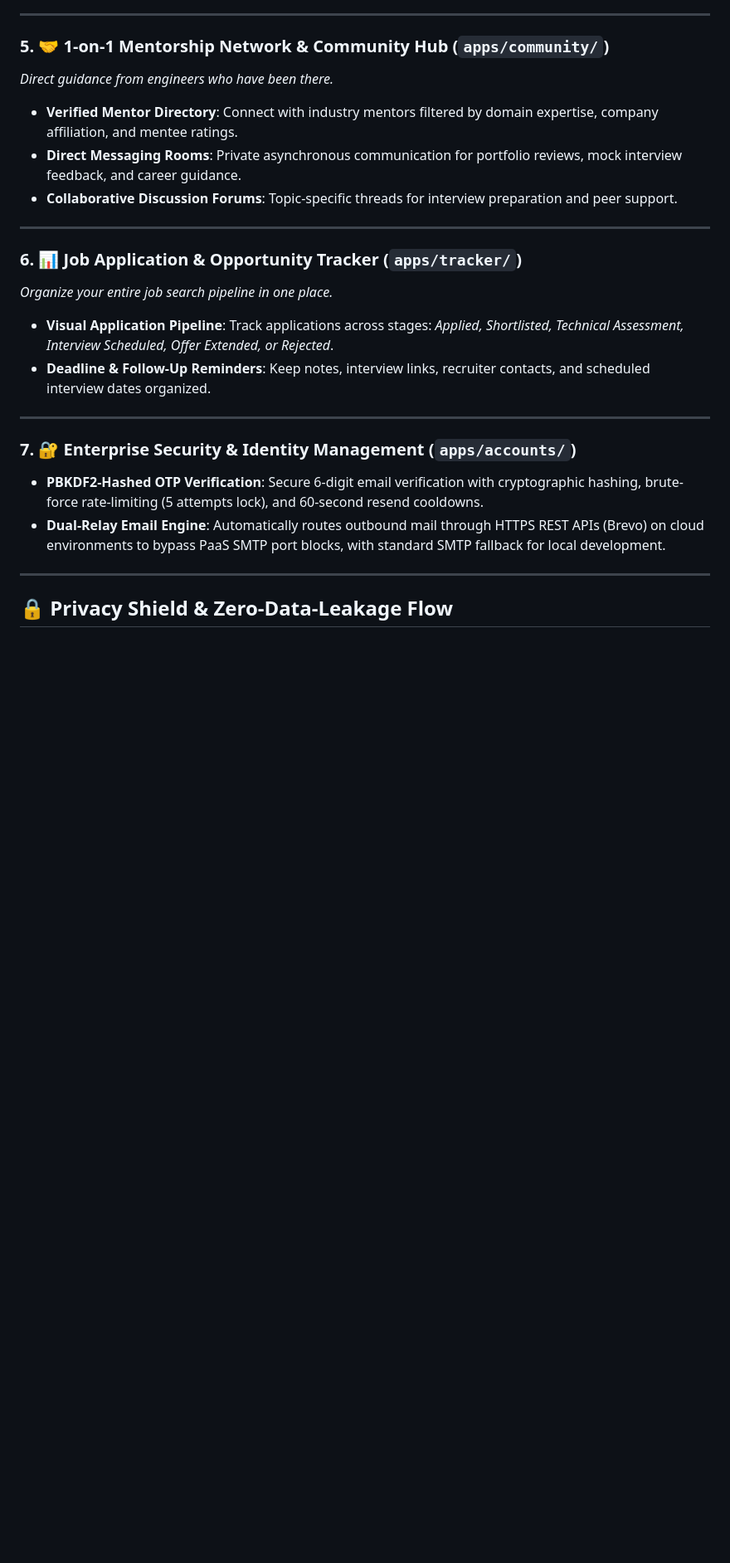
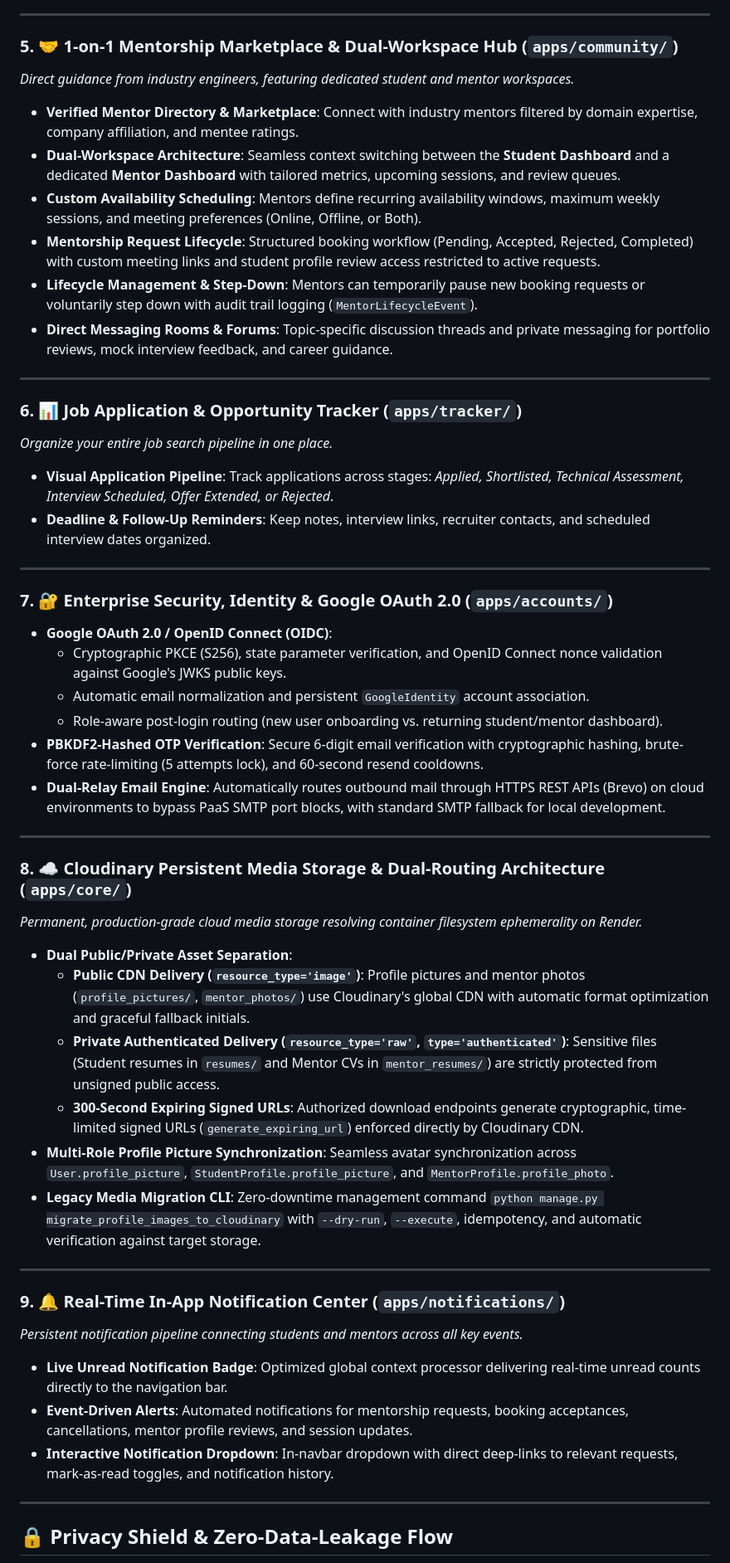
Before and after one commit to Syedfarhan078/Career-Catalyst-Django, a Markdown page: README.md, the part around one of its changes. Shown at 83% size. GitHub-like rendering; blank space fills up the shorter version.

```diff
--- a/README.md
+++ b/README.md
@@ -83,12 +85,15 @@ We built a single, unified, open platform where any student—regardless of thei
 
 ---
 
-### 5. 🤝 1-on-1 Mentorship Network & Community Hub (`apps/community/`)
-*Direct guidance from engineers who have been there.*
+### 5. 🤝 1-on-1 Mentorship Marketplace & Dual-Workspace Hub (`apps/community/`)
+*Direct guidance from industry engineers, featuring dedicated student and mentor workspaces.*
 
-- **Verified Mentor Directory**: Connect with industry mentors filtered by domain expertise, company affiliation, and mentee ratings.
-- **Direct Messaging Rooms**: Private asynchronous communication for portfolio reviews, mock interview feedback, and career guidance.
-- **Collaborative Discussion Forums**: Topic-specific threads for interview preparation and peer support.
+- **Verified Mentor Directory & Marketplace**: Connect with industry mentors filtered by domain expertise, company affiliation, and mentee ratings.
+- **Dual-Workspace Architecture**: Seamless context switching between the **Student Dashboard** and a dedicated **Mentor Dashboard** with tailored metrics, upcoming sessions, and review queues.
+- **Custom Availability Scheduling**: Mentors define recurring availability windows, maximum weekly sessions, and meeting preferences (Online, Offline, or Both).
+- **Mentorship Request Lifecycle**: Structured booking workflow (Pending, Accepted, Rejected, Completed) with custom meeting links and student profile review access restricted to active requests.
+- **Lifecycle Management & Step-Down**: Mentors can temporarily pause new booking requests or voluntarily step down with audit trail logging (`MentorLifecycleEvent`).
+- **Direct Messaging Rooms & Forums**: Topic-specific discussion threads and private messaging for portfolio reviews, mock interview feedback, and career guidance.
 
 ---
 
@@ -100,9 +105,34 @@ We built a single, unified, open platform where any student—regardless of thei
 
 ---
 
-### 7. 🔐 Enterprise Security & Identity Management (`apps/accounts/`)
+### 7. 🔐 Enterprise Security, Identity & Google OAuth 2.0 (`apps/accounts/`)
+- **Google OAuth 2.0 / OpenID Connect (OIDC)**:
+  - Cryptographic PKCE (S256), state parameter verification, and OpenID Connect nonce validation against Google's JWKS public keys.
+  - Automatic email normalization and persistent `GoogleIdentity` account association.
+  - Role-aware post-login routing (new user onboarding vs. returning student/mentor dashboard).
 - **PBKDF2-Hashed OTP Verification**: Secure 6-digit email verification with cryptographic hashing, brute-force rate-limiting (5 attempts lock), and 60-second resend cooldowns.
 - **Dual-Relay Email Engine**: Automatically routes outbound mail through HTTPS REST APIs (Brevo) on cloud environments to bypass PaaS SMTP port blocks, with standard SMTP fallback for local development.
+
+---
+
+### 8. ☁️ Cloudinary Persistent Media Storage & Dual-Routing Architecture (`apps/core/`)
+*Permanent, production-grade cloud media storage resolving container filesystem ephemerality on Render.*
+
+- **Dual Public/Private Asset Separation**:
+  - **Public CDN Delivery (`resource_type='image'`)**: Profile pictures and mentor photos (`profile_pictures/`, `mentor_photos/`) use Cloudinary's global CDN with automatic format optimization and graceful fallback initials.
+  - **Private Authenticated Delivery (`resource_type='raw'`, `type='authenticated'`)**: Sensitive files (Student resumes in `resumes/` and Mentor CVs in `mentor_resumes/`) are strictly protected from unsigned public access.
+  - **300-Second Expiring Signed URLs**: Authorized download endpoints generate cryptographic, time-limited signed URLs (`generate_expiring_url`) enforced directly by Cloudinary CDN.
+- **Multi-Role Profile Picture Synchronization**: Seamless avatar synchronization across `User.profile_picture`, `StudentProfile.profile_picture`, and `MentorProfile.profile_photo`.
+- **Legacy Media Migration CLI**: Zero-downtime management command `python manage.py migrate_profile_images_to_cloudinary` with `--dry-run`, `--execute`, idempotency, and automatic verification against target storage.
+
+---
+
+### 9. 🔔 Real-Time In-App Notification Center (`apps/notifications/`)
+*Persistent notification pipeline connecting students and mentors across all key events.*
+
+- **Live Unread Notification Badge**: Optimized global context processor delivering real-time unread counts directly to the navigation bar.
+- **Event-Driven Alerts**: Automated notifications for mentorship requests, booking acceptances, cancellations, mentor profile reviews, and session updates.
+- **Interactive Notification Dropdown**: In-navbar dropdown with direct deep-links to relevant requests, mark-as-read toggles, and notification history.
 
 ---
 
```
Also changed, not shown: other parts of README.md (+30 -14 lines).
